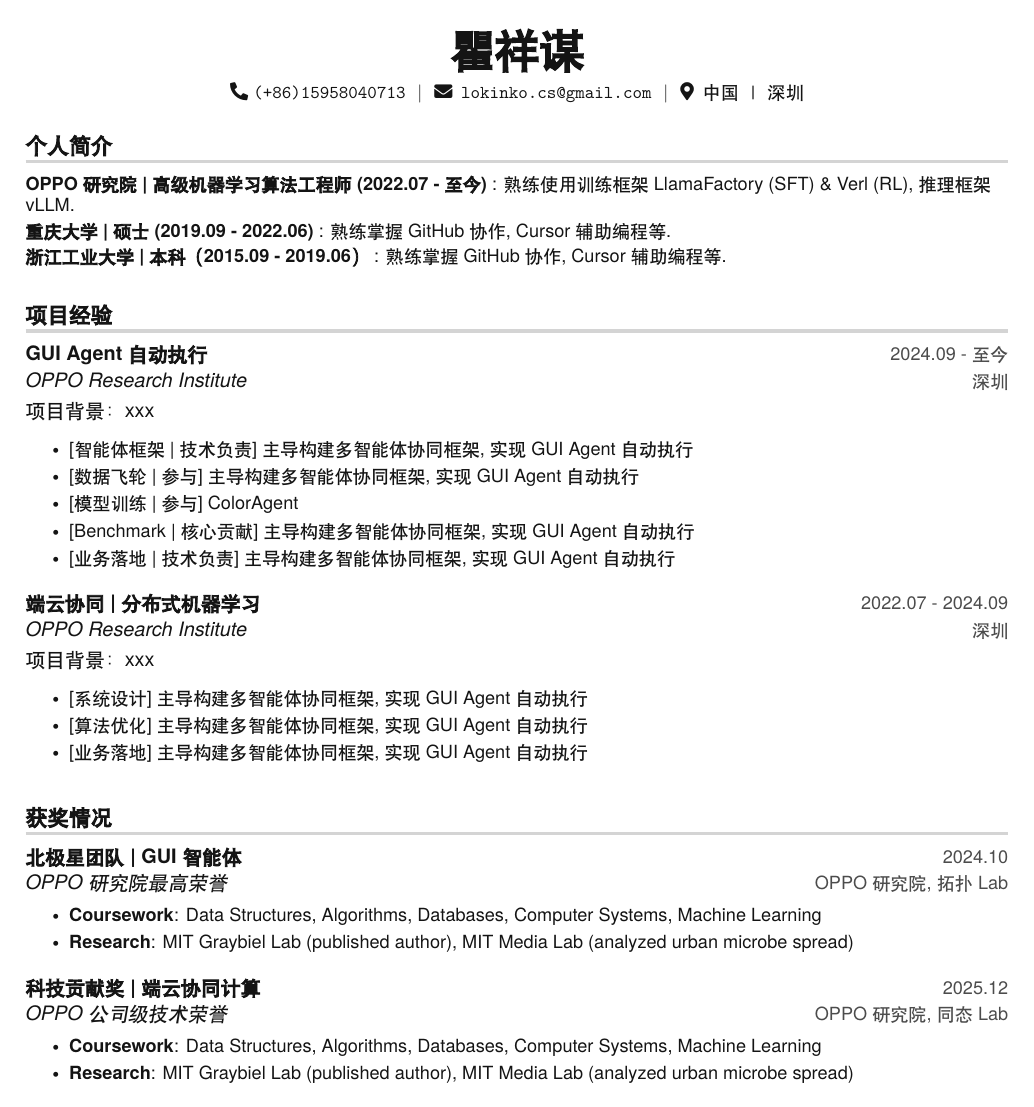
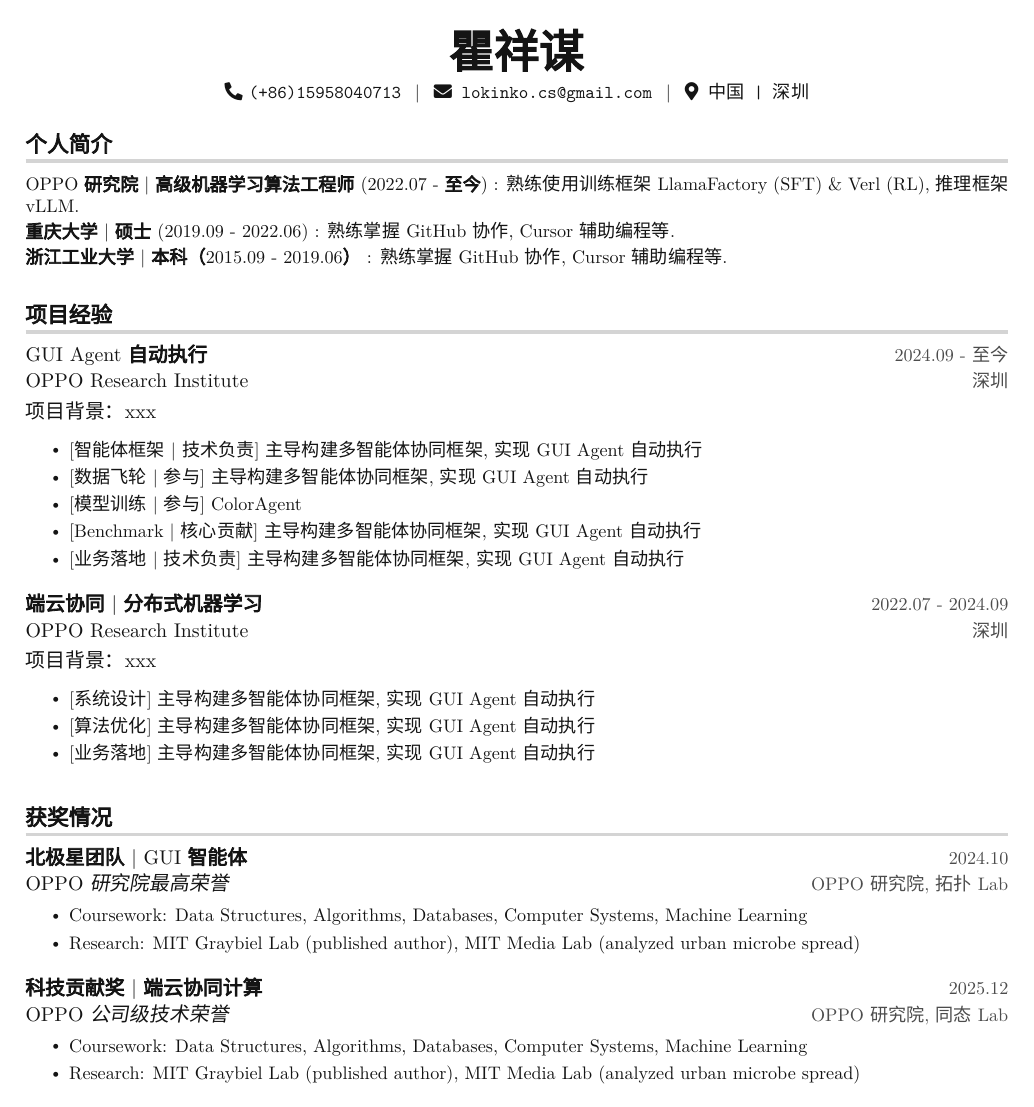
Before and after one commit to lokinko/lokinko, a LaTeX CV (Resume_CN.tex): the whole page. Compiled offline with XeLaTeX; a missing font is replaced by an installed copy or a similar font.

Commit message:
doc: update the font type in Windows/MacOS.

```diff
--- a/Resume_CN.tex
+++ b/Resume_CN.tex
@@ -23,13 +23,29 @@
 % only for pdflatex
 % \input{glyphtounicode}
 \usepackage{xeCJK}
-\setCJKmainfont{STSong}      % 对应英文字体中的 Serif
-\setCJKsansfont{STHeiti}    % 对应英文字体中的 Sans-serif (消除警告的关键)
-\setCJKmonofont{STHeiti}    % 对应等宽字体
+\usepackage{ifplatform}  % 用于检测操作系统
+
+% 跨平台中文字体设置：自动检测 Windows / macOS / Linux
 \xeCJKsetup{AutoFakeBold=true, AutoFakeSlant=true}
-\setCJKmainfont[AutoFakeBold=true, AutoFakeSlant=true]{STSong}
-\setCJKsansfont[AutoFakeBold=true, AutoFakeSlant=true]{STHeiti}
-\setCJKmonofont[AutoFakeBold=true, AutoFakeSlant=true]{STHeiti}
+\ifwindows
+    % Windows 字体
+    \setCJKmainfont{Microsoft YaHei}
+    \setCJKsansfont{Microsoft YaHei}
+    \setCJKmonofont{Microsoft YaHei}
+\else
+    \ifmacosx
+        % macOS 字体
+        \setCJKmainfont{STSong}
+        \setCJKsansfont{STHeiti}
+        \setCJKmonofont{STHeiti}
+    \else
+        % Linux 字体 (需要安装 fonts-noto-cjk)
+        \setCJKmainfont{Noto Serif CJK SC}
+        \setCJKsansfont{Noto Sans CJK SC}
+        \setCJKmonofont{Noto Sans Mono CJK SC}
+    \fi
+\fi
+
 
 % fontawesome
 \usepackage{fontawesome5}
@@ -60,7 +76,7 @@
 \usepackage{tgheros}
 \renewcommand*\familydefault{\sfdefault}
 %% Only if the base font of the document is to be sans serif
-\usepackage[T1]{fontenc}
+\usepackage{fontspec}  % XeLaTeX 使用 fontspec 来处理字体
 
 
 \pagestyle{fancy}
```
Also changed, not shown: Resume_CN.pdf.
